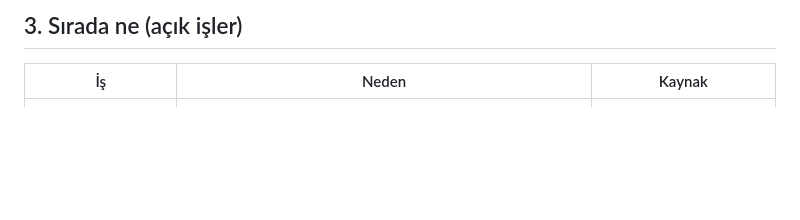
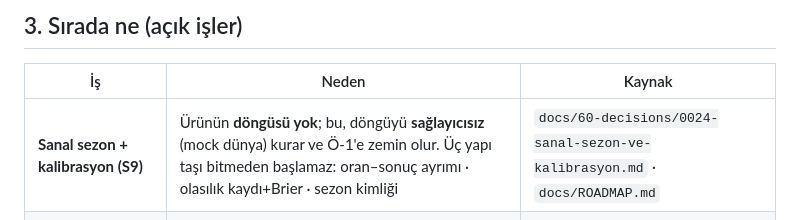
Before and after one commit to FurkanDereci/fairplay-simulator, a Markdown page: docs/95-urun-evrimi.md, the part around the change. Drawn GitHub-style; blank space fills up the shorter version.

```diff
--- a/docs/95-urun-evrimi.md
+++ b/docs/95-urun-evrimi.md
@@ -26,6 +26,7 @@
 
 | İş | Neden | Kaynak |
 | --- | --- | --- |
+| **Sanal sezon + kalibrasyon (S9)** | Ürünün **döngüsü yok**; bu, döngüyü **sağlayıcısız** (mock dünya) kurar ve Ö-1'e zemin olur. Üç yapı taşı bitmeden başlamaz: oran–sonuç ayrımı · olasılık kaydı+Brier · sezon kimliği | `docs/60-decisions/0024-sanal-sezon-ve-kalibrasyon.md` · `docs/ROADMAP.md` |
 | **Ö-1 — M2 öğrenme çalışması** | Ürün tezinin ("öğretir") **tek açık kanıtı**; insan katılımcı gerektirir, kod işi değil — katılımcı yoksa **n=1 pilot** varyantı: `docs/90-urun-degeri.md` §4.1 | PM raporu §5 (Ö-1) |
 | **Parite: F3 kupon fişi → F4 factsheet** | Arayüz paritesi; **kabul ölçütü değil**, iyileştirme | `docs/70-parite-ve-devralma.md` |
 | **Parola sıfırlama / hesap kurtarma** | Bugün akış yok; parola unutulursa hesap arayüzden erişilemez | Vault `Backlog` (FairPlay / parola sıfırlama) |
```
Also changed, not shown: docs/60-decisions/0024-sanal-sezon-ve-kalibrasyon.md (added, +58 -0 lines), docs/ROADMAP.md (+2 -0 lines).
